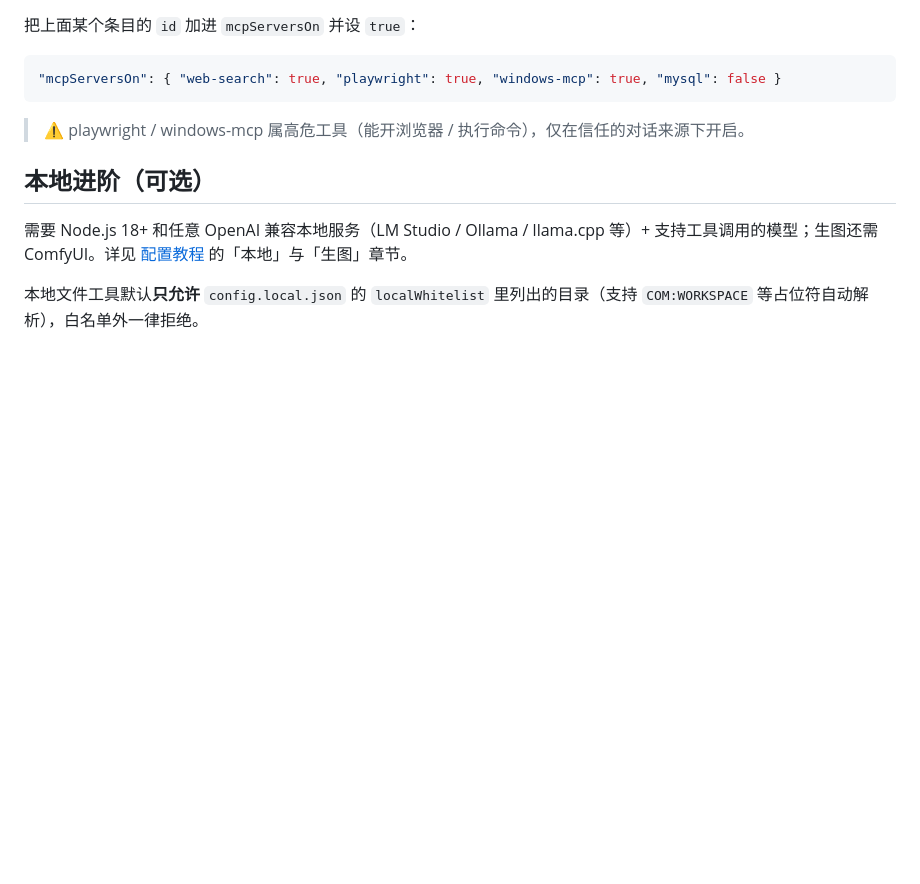
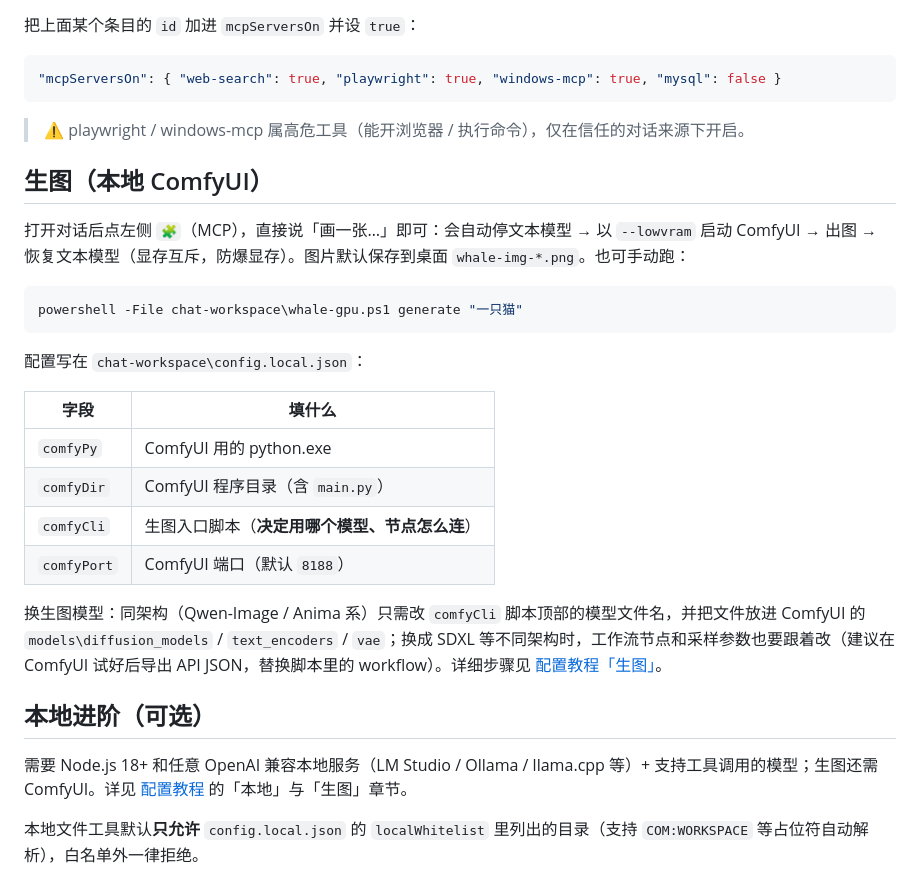
Before and after one commit to whiteball-shiro/blue-whale-agent, a Markdown page: README.md, the part around the change. Drawn GitHub-style; blank space fills up the shorter version.

Commit message:
docs: explain image generation usage/config and how to switch models incl. different architectures (SDXL etc.)

````diff
--- a/README.md
+++ b/README.md
@@ -137,6 +137,25 @@ uvx windows-mcp --help
 
 > ⚠️ playwright / windows-mcp 属高危工具（能开浏览器 / 执行命令），仅在信任的对话来源下开启。
 
+## 生图（本地 ComfyUI）
+
+打开对话后点左侧 `🧩`（MCP），直接说「画一张…」即可：会自动停文本模型 → 以 `--lowvram` 启动 ComfyUI → 出图 → 恢复文本模型（显存互斥，防爆显存）。图片默认保存到桌面 `whale-img-*.png`。也可手动跑：
+
+```powershell
+powershell -File chat-workspace\whale-gpu.ps1 generate "一只猫"
+```
+
+配置写在 `chat-workspace\config.local.json`：
+
+| 字段 | 填什么 |
+| --- | --- |
+| `comfyPy` | ComfyUI 用的 python.exe |
+| `comfyDir` | ComfyUI 程序目录（含 `main.py`） |
+| `comfyCli` | 生图入口脚本（**决定用哪个模型、节点怎么连**） |
+| `comfyPort` | ComfyUI 端口（默认 `8188`） |
+
+换生图模型：同架构（Qwen-Image / Anima 系）只需改 `comfyCli` 脚本顶部的模型文件名，并把文件放进 ComfyUI 的 `models\diffusion_models` / `text_encoders` / `vae`；换成 SDXL 等不同架构时，工作流节点和采样参数也要跟着改（建议在 ComfyUI 试好后导出 API JSON，替换脚本里的 workflow）。详细步骤见 [配置教程「生图」](docs/配置教程.md#生图comfyui)。
+
 ## 本地进阶（可选）
 
 需要 Node.js 18+ 和任意 OpenAI 兼容本地服务（LM Studio / Ollama / llama.cpp 等）+ 支持工具调用的模型；生图还需 ComfyUI。详见 [配置教程](docs/配置教程.md) 的「本地」与「生图」章节。
````
Also changed, not shown: docs/配置教程.md (+70 -3 lines).
